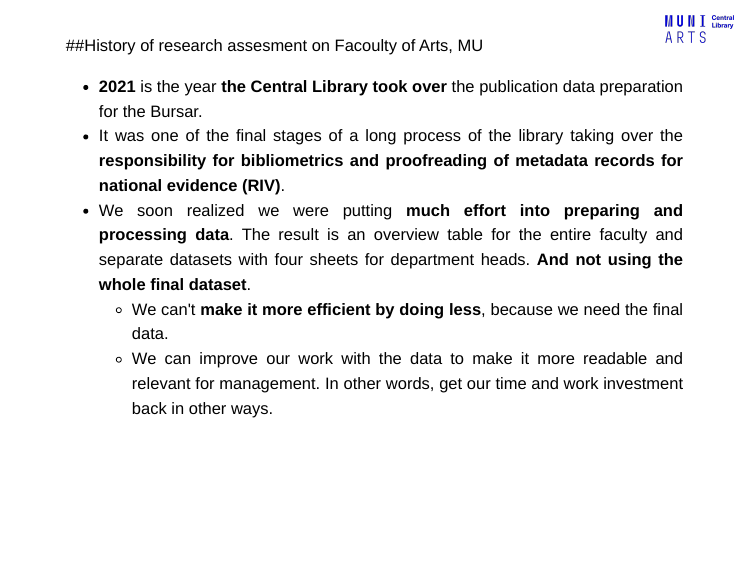
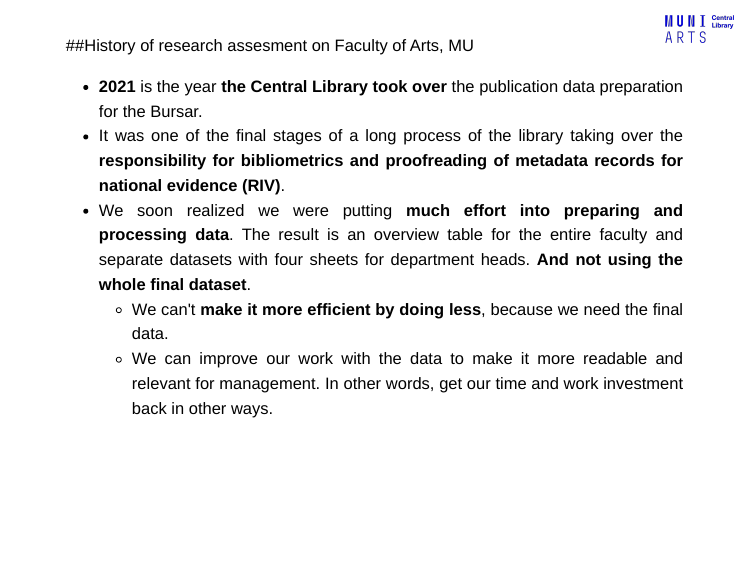
Before and after one commit to Spasil/RMU-20_11_25, an R Markdown document (index.Rmd): page 7 of 19. The pictures show the slides in the output file index.html that the author committed with the source; the slides are laid out offline by our stand-in for remark.js, each with all of its steps uncovered, in fonts that may differ from those the slides ask for, and without slide numbers, shadows or browser add-ons.

Commit message:
oprava preklepu "facoulty" -> "faculty"

```diff
--- a/index.Rmd
+++ b/index.Rmd
@@ -46,7 +46,7 @@ RIV points, so-called **"Hard methodology"**.
 <img src="obrazky/002.png" style="width:95%;" alt="2021 MUNI ARTS budget">
 
 ---
-##History of research assesment on Facoulty of Arts, MU
+##History of research assesment on Faculty of Arts, MU
 - **2021** is the year **the Central Library took over** the publication data preparation for the Bursar.
 - It was one of the final stages of a long process of the library taking over the **responsibility for bibliometrics and proofreading of metadata records for national evidence (RIV)**.
 - We soon realized we were putting **much effort into preparing and processing data**. The result is an overview table for the entire faculty and separate datasets with four sheets for department heads. **And not using the whole final dataset**.
```
Also changed, not shown: index.html.
